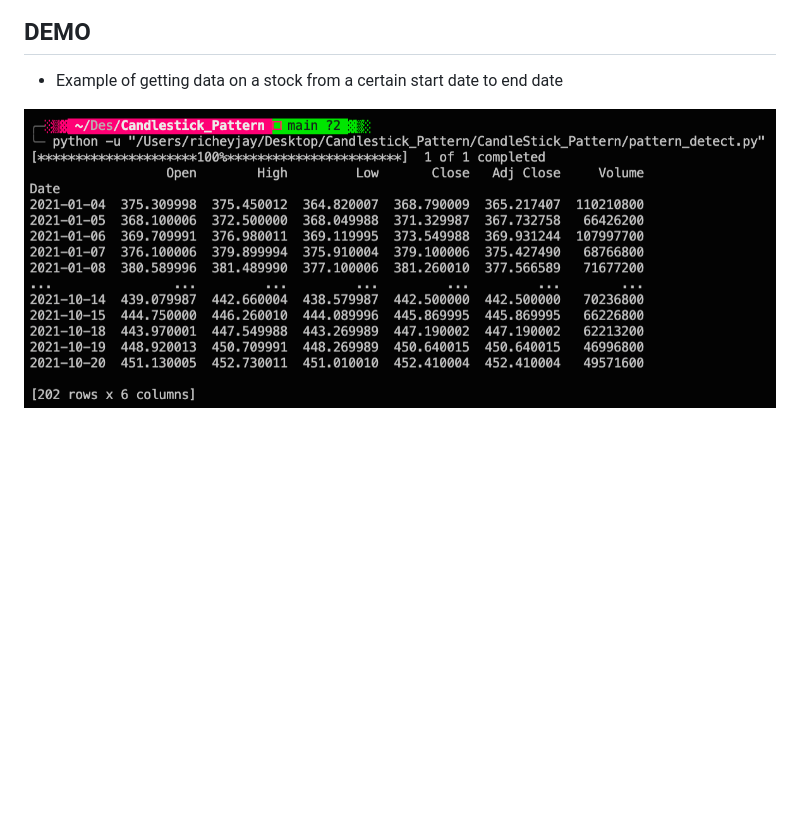
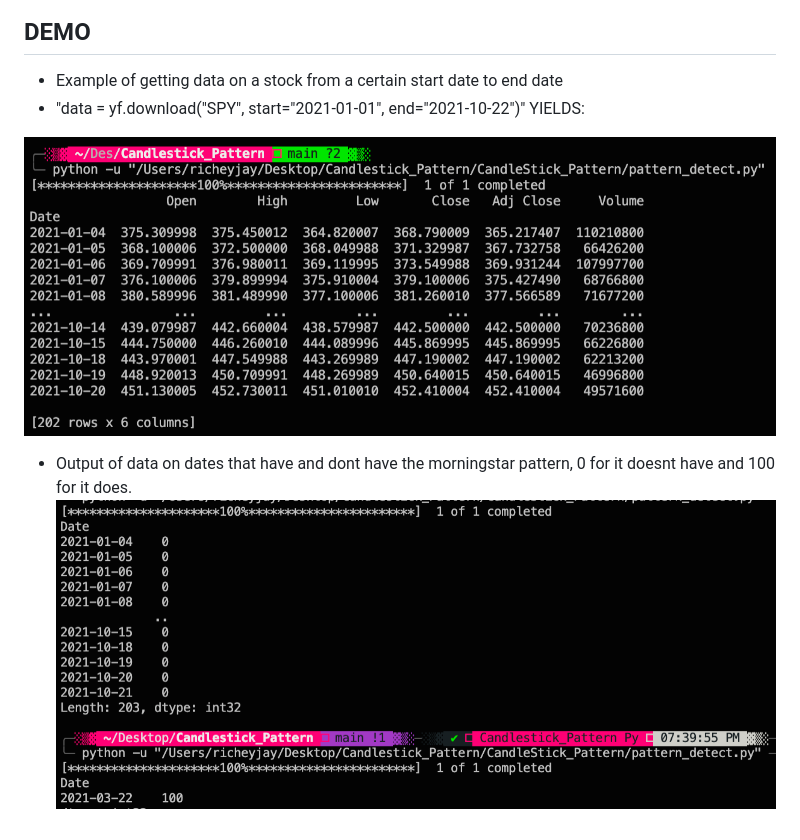
Before and after one commit to GaneshJainarain/Candlestick-Pattern-Recognition-with-Python-and-TA-Lib, a Markdown page: README.md, the part around the change. Drawn GitHub-style; pictures changed too: Outputs/DataOnMorningstarPatternSearch.png (added); blank space fills up the shorter version.

Commit message:
added to the read me file and also added to the pattern detetc file for getting data on the morningstar patten

```diff
--- a/README.md
+++ b/README.md
@@ -17,5 +17,9 @@
 ## DEMO
 
 - Example of getting data on a stock from a certain start date to end date
+- "data = yf.download("SPY", start="2021-01-01", end="2021-10-22")" YIELDS:
 
 ![](Outputs/ExampleDataOnStartEnd.png)
+
+- Output of data on dates that have and dont have the morningstar pattern, 0 for it doesnt have and 100 for it does.
+![](Outputs/DataOnMorningstarPatternSearch.png)
```
Also changed, not shown: 1 other file.
